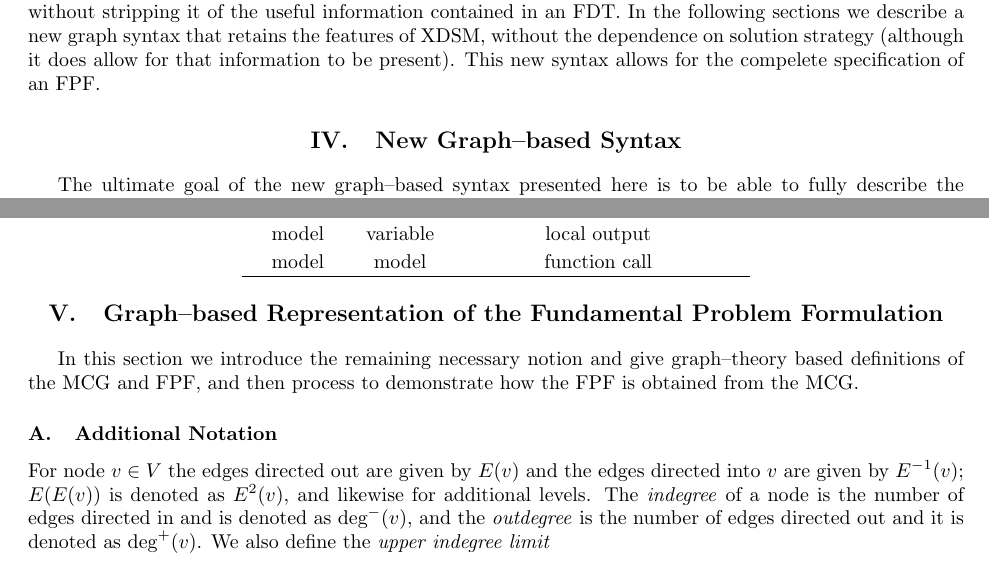
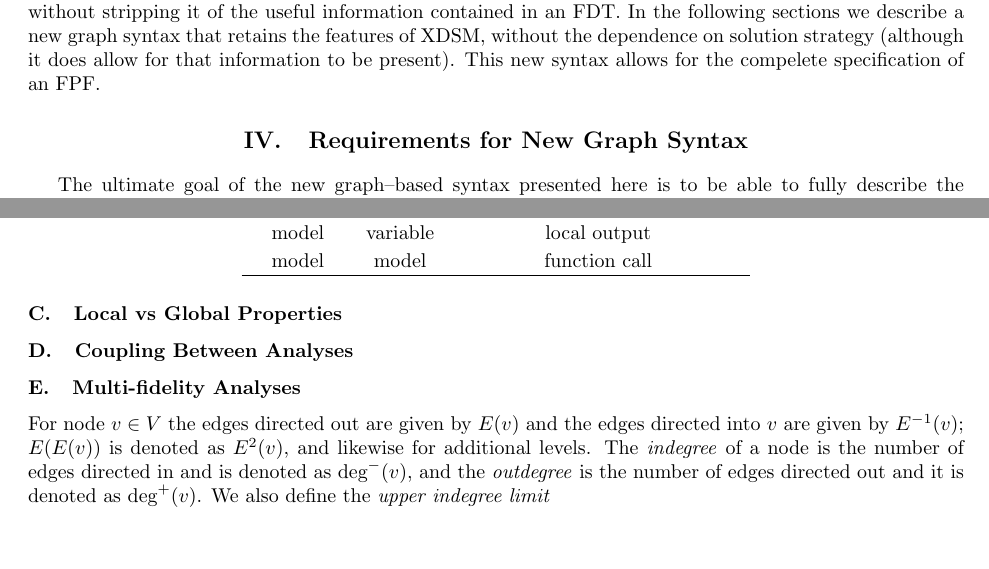
Before and after one commit to dpate/prob-formulation, a LaTeX paper (problem_formulation.tex, which reads graph_syntax.tex): two parts of pages 4 and 7 of 10, joined at a grey line, cut so that both start at the same text, the shorter picture padded with empty space. Compiled offline with pdfLaTeX.

Commit message:
a little more re-org, again...

```diff
--- a/graph_syntax.tex
+++ b/graph_syntax.tex
@@ -1,4 +1,4 @@
-\section{New Graph--based Syntax}
+\section{Requirements for New Graph Syntax}
 The ultimate goal of the new graph--based syntax presented here is to be able to
 fully describe the fundamental problem formulation for a complex design task,
 while still being able to accomodate the more specific case when a solution
@@ -210,12 +205,12 @@ model & model & function call \\ \hline
 \end{table}
 %`Connection' edges connect the local outputs from one analysis block to input nodes.
 
-\section{Graph--based Representation of the Fundamental Problem Formulation}
+\subsection{Local vs Global Properties}
 
+\subsection{Coupling Between Analyses}
 
-In this section we introduce the remaining necessary notion and give graph--theory based definitions of the MCG and FPF, and then process to demonstrate how the FPF is obtained from the MCG.
+\subsection{Multi-fidelity Analyses}
 
-\subsection{Additional Notation}
 For node $v \in V$ the edges directed out are given by $E(v)$ and the edges directed into $v$ are given by $E^{-1}(v)$; $E(E(v))$ is denoted as $E^2(v)$, and likewise for additional levels.
 The \emph{indegree} of a node is the number of edges directed in and is denoted as $\txt{deg}^-(v)$, and the \emph{outdegree} is the number of edges directed out and it is denoted as $\txt{deg}^+(v)$.
 We also define the \emph{upper indegree limit}
```
Also changed, not shown: problem_formulation.pdf, graph_syntax.tex (20 more changed lines).
